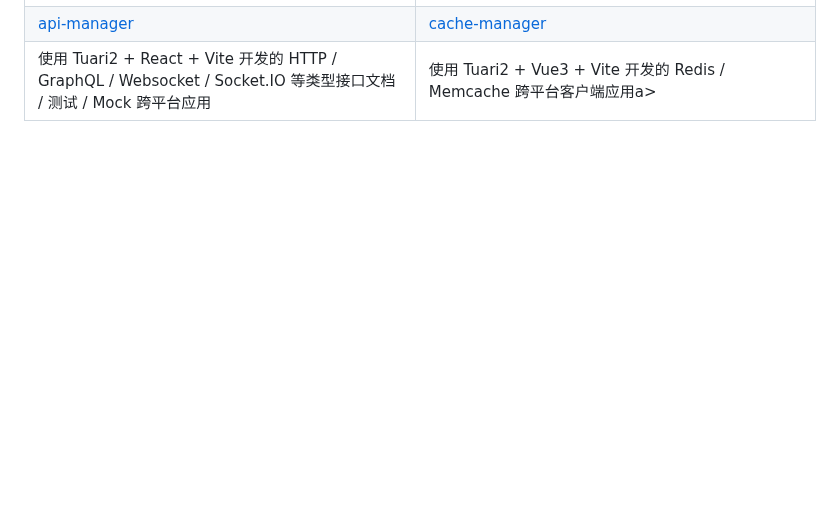
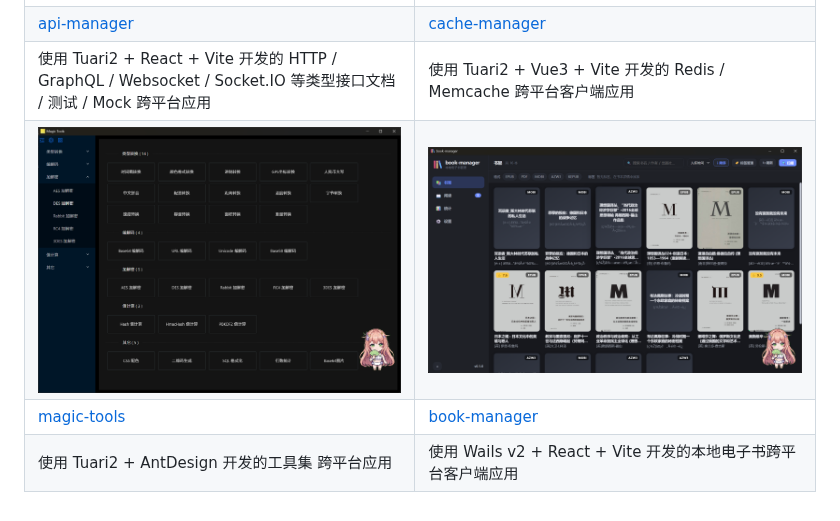
Before and after one commit to freewu/freewu, a Markdown page: README.md, the part around the change. Drawn GitHub-style; pictures changed too: images/book-manager.png (added), images/magic-tools.png (added); blank space fills up the shorter version.

Commit message:
update applications

```diff
--- a/README.md
+++ b/README.md
@@ -33,7 +33,19 @@
 		</tr>
 		<tr>
 			<td>使用 Tuari2 + React + Vite 开发的 HTTP / GraphQL / Websocket / Socket.IO 等类型接口文档 / 测试 / Mock 跨平台应用</td>
-			<td>使用 Tuari2 + Vue3 + Vite 开发的 Redis / Memcache 跨平台客户端应用a></td>
+			<td>使用 Tuari2 + Vue3 + Vite 开发的 Redis / Memcache 跨平台客户端应用</td>
+		</tr>
+		<tr>
+			<td><img src="images/magic-tools.png" alt="magic-tools" /></td>
+			<td><img src="images/book-manager.png" alt="book-manager" /></td>
+		</tr>
+		<tr>
+			<td><a href="https://freewu.github.io/magic-tools/">magic-tools</a></td>
+			<td><a href="https://freewu.github.io/book-manager/">book-manager</a></td>
+		</tr>
+		<tr>
+			<td>使用 Tuari2 + AntDesign 开发的工具集 跨平台应用</td>
+			<td>使用 Wails v2 + React + Vite 开发的本地电子书跨平台客户端应用</td>
 		</tr>
 	</tbody>
 </table>
```
